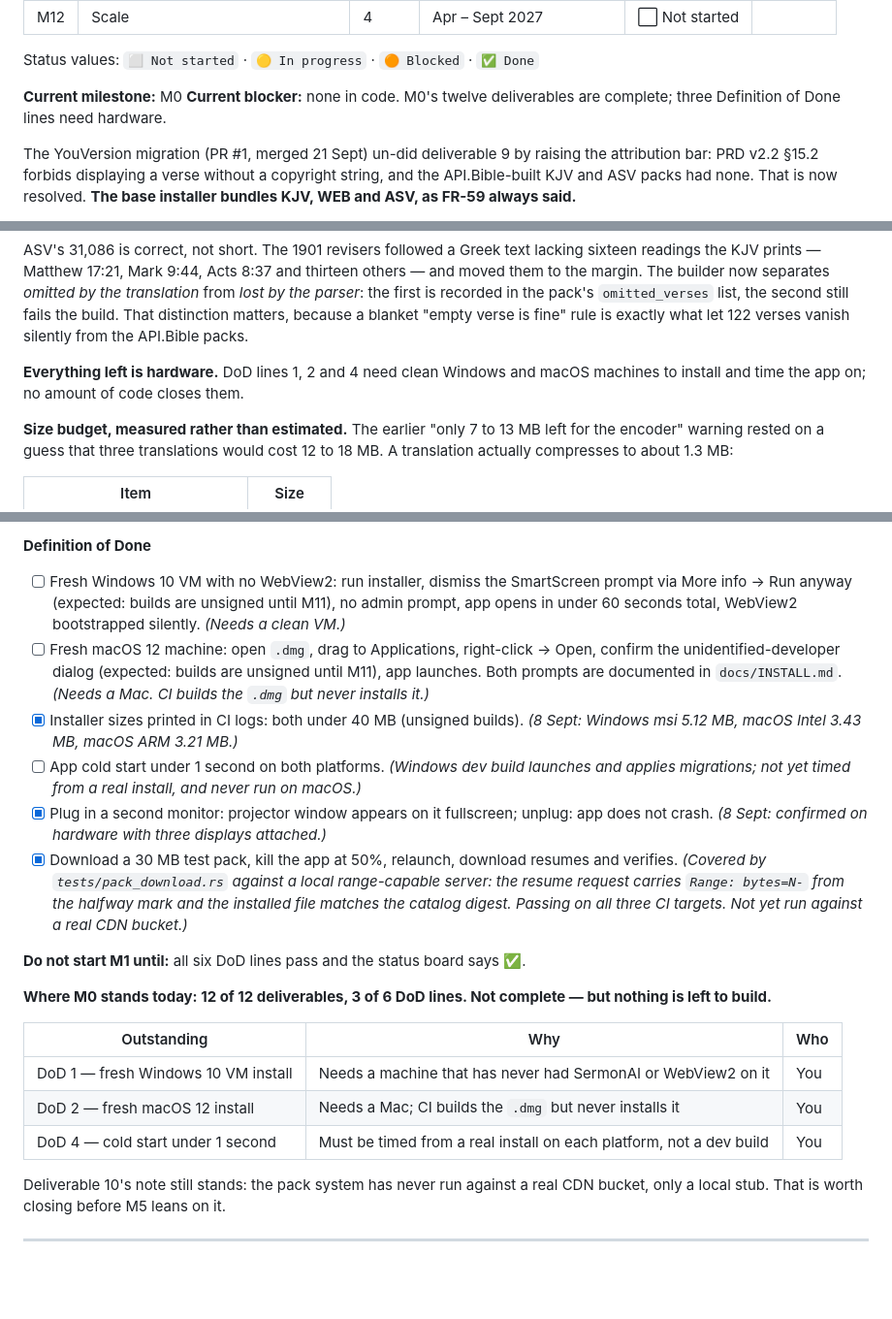
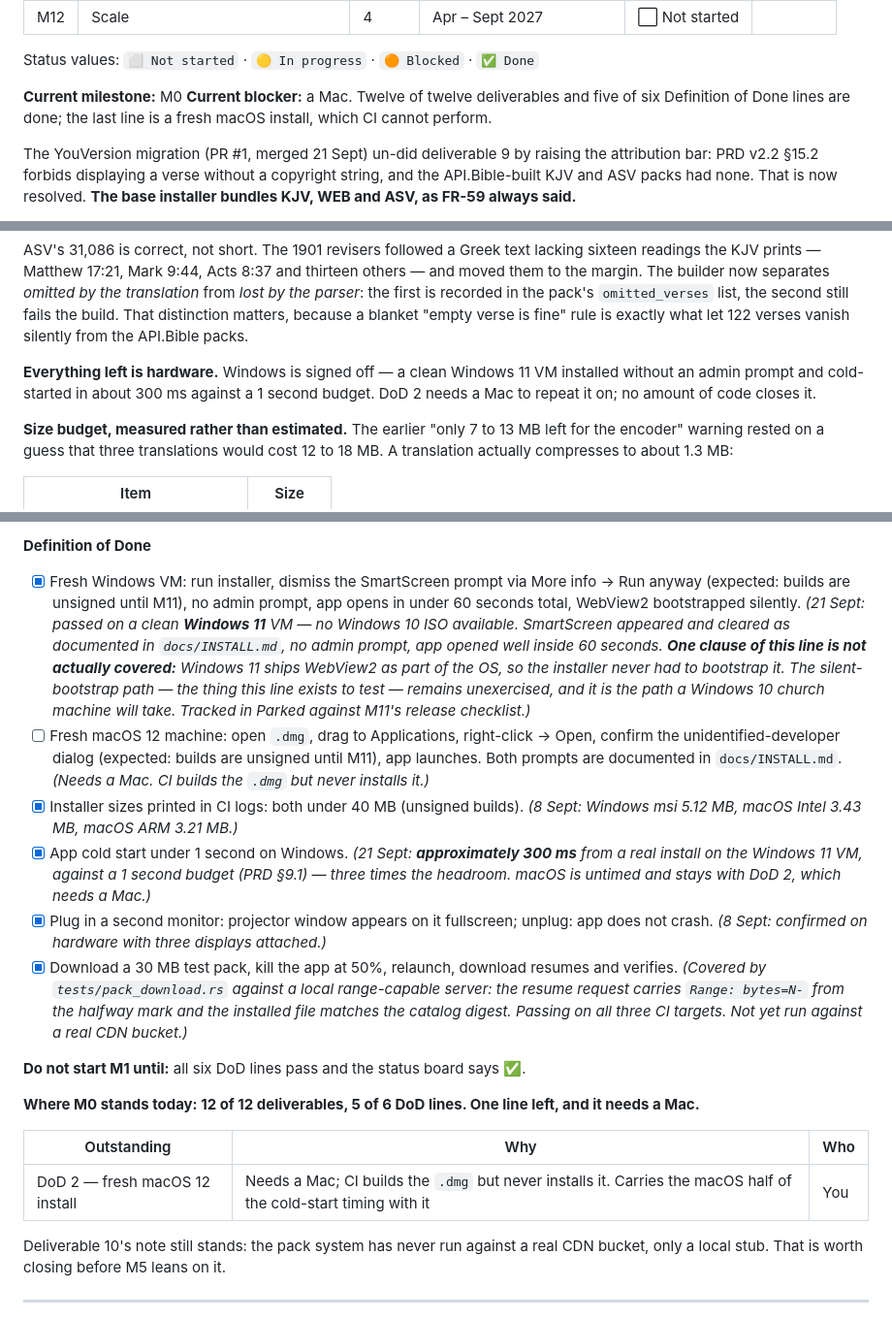
Before and after one commit to Jstickz/SermonAI, a Markdown page: docs/MILESTONES.md, 3 parts joined by grey strips. Shown at 97% size. Drawn GitHub-style; blank space fills up the shorter version.

Commit message:
Record DoD 1 and DoD 4 as passing on hardware
Fresh-VM install and cold start both confirmed on a clean Windows 11 VM:
SmartScreen appeared and cleared as INSTALL.md documents, no admin prompt,
and cold start came in around 300 ms against the 1 second budget in 9.1.

DoD 1 is ticked with a caveat rather than silently. The line was written for
Windows 10 and no Windows 10 ISO was available; Windows 11 ships WebView2 as
part of the OS, so the installer never had to bootstrap it. The silent
bootstrap is the clause the line exists to test and it is still unexercised,
on the path a Windows 10 machine will actually take. FR-63 lists Windows 10
1909+ as supported, so that is parked against M11's release checklist.

DoD 4 is ticked for Windows only. The macOS timing has nowhere to run until
there is a Mac, so it travels with DoD 2.

M0 now stands at 12 of 12 deliverables and 5 of 6 DoD lines.

Co-Authored-By: Claude Opus 5 (1M context) <noreply@anthropic.com>

```diff
--- a/docs/MILESTONES.md
+++ b/docs/MILESTONES.md
@@ -32,7 +32,7 @@ Update this table first. It is the only place status is recorded.
 Status values: `⬜ Not started` · `🟡 In progress` · `🟠 Blocked` · `✅ Done`
 
 **Current milestone:** M0
-**Current blocker:** none in code. M0's twelve deliverables are complete; three Definition of Done lines need hardware.
+**Current blocker:** a Mac. Twelve of twelve deliverables and five of six Definition of Done lines are done; the last line is a fresh macOS install, which CI cannot perform.
 
 The YouVersion migration (PR #1, merged 21 Sept) un-did deliverable 9 by raising the attribution bar: PRD v2.2 §15.2 forbids displaying a verse without a copyright string, and the API.Bible-built KJV and ASV packs had none. That is now resolved. **The base installer bundles KJV, WEB and ASV, as FR-59 always said.**
 
@@ -46,7 +46,7 @@ The route there was not the obvious one. YouVersion does not license a King Jame
 
 ASV's 31,086 is correct, not short. The 1901 revisers followed a Greek text lacking sixteen readings the KJV prints — Matthew 17:21, Mark 9:44, Acts 8:37 and thirteen others — and moved them to the margin. The builder now separates *omitted by the translation* from *lost by the parser*: the first is recorded in the pack's `omitted_verses` list, the second still fails the build. That distinction matters, because a blanket "empty verse is fine" rule is exactly what let 122 verses vanish silently from the API.Bible packs.
 
-**Everything left is hardware.** DoD lines 1, 2 and 4 need clean Windows and macOS machines to install and time the app on; no amount of code closes them.
+**Everything left is hardware.** Windows is signed off — a clean Windows 11 VM installed without an admin prompt and cold-started in about 300 ms against a 1 second budget. DoD 2 needs a Mac to repeat it on; no amount of code closes it.
 
 **Size budget, measured rather than estimated.** The earlier "only 7 to 13 MB left for the encoder" warning rested on a guess that three translations would cost 12 to 18 MB. A translation actually compresses to about 1.3 MB:
 
@@ -98,22 +98,20 @@ Milestones are sequential. If you are tempted to pull work forward from a later
 - [x] ADRs written: Tauri over Electron; staging-first output; three-stage detection; local-only data; summary JSON schema; packs strategy. *(`docs/adr/0001`–`0006`.)*
 
 **Definition of Done**
-- [ ] Fresh Windows 10 VM with no WebView2: run installer, dismiss the SmartScreen prompt via More info → Run anyway (expected: builds are unsigned until M11), no admin prompt, app opens in under 60 seconds total, WebView2 bootstrapped silently. *(Needs a clean VM.)*
+- [x] Fresh Windows VM: run installer, dismiss the SmartScreen prompt via More info → Run anyway (expected: builds are unsigned until M11), no admin prompt, app opens in under 60 seconds total, WebView2 bootstrapped silently. *(21 Sept: passed on a clean **Windows 11** VM — no Windows 10 ISO available. SmartScreen appeared and cleared as documented in `docs/INSTALL.md`, no admin prompt, app opened well inside 60 seconds. **One clause of this line is not actually covered:** Windows 11 ships WebView2 as part of the OS, so the installer never had to bootstrap it. The silent-bootstrap path — the thing this line exists to test — remains unexercised, and it is the path a Windows 10 church machine will take. Tracked in Parked against M11's release checklist.)*
 - [ ] Fresh macOS 12 machine: open `.dmg`, drag to Applications, right-click → Open, confirm the unidentified-developer dialog (expected: builds are unsigned until M11), app launches. Both prompts are documented in `docs/INSTALL.md`. *(Needs a Mac. CI builds the `.dmg` but never installs it.)*
 - [x] Installer sizes printed in CI logs: both under 40 MB (unsigned builds). *(8 Sept: Windows msi 5.12 MB, macOS Intel 3.43 MB, macOS ARM 3.21 MB.)*
-- [ ] App cold start under 1 second on both platforms. *(Windows dev build launches and applies migrations; not yet timed from a real install, and never run on macOS.)*
+- [x] App cold start under 1 second on Windows. *(21 Sept: **approximately 300 ms** from a real install on the Windows 11 VM, against a 1 second budget (PRD §9.1) — three times the headroom. macOS is untimed and stays with DoD 2, which needs a Mac.)*
 - [x] Plug in a second monitor: projector window appears on it fullscreen; unplug: app does not crash. *(8 Sept: confirmed on hardware with three displays attached.)*
 - [x] Download a 30 MB test pack, kill the app at 50%, relaunch, download resumes and verifies. *(Covered by `tests/pack_download.rs` against a local range-capable server: the resume request carries `Range: bytes=N-` from the halfway mark and the installed file matches the catalog digest. Passing on all three CI targets. Not yet run against a real CDN bucket.)*
 
 **Do not start M1 until:** all six DoD lines pass and the status board says ✅.
 
-**Where M0 stands today: 12 of 12 deliverables, 3 of 6 DoD lines. Not complete — but nothing is left to build.**
+**Where M0 stands today: 12 of 12 deliverables, 5 of 6 DoD lines. One line left, and it needs a Mac.**
 
 | Outstanding | Why | Who |
 |---|---|---|
-| DoD 1 — fresh Windows 10 VM install | Needs a machine that has never had SermonAI or WebView2 on it | You |
-| DoD 2 — fresh macOS 12 install | Needs a Mac; CI builds the `.dmg` but never installs it | You |
-| DoD 4 — cold start under 1 second | Must be timed from a real install on each platform, not a dev build | You |
+| DoD 2 — fresh macOS 12 install | Needs a Mac; CI builds the `.dmg` but never installs it. Carries the macOS half of the cold-start timing with it | You |
 
 Deliverable 10's note still stands: the pack system has never run against a real CDN bucket, only a local stub. That is worth closing before M5 leans on it.
 
```
Also changed, not shown: other parts of docs/MILESTONES.md (+1 -0 lines).
